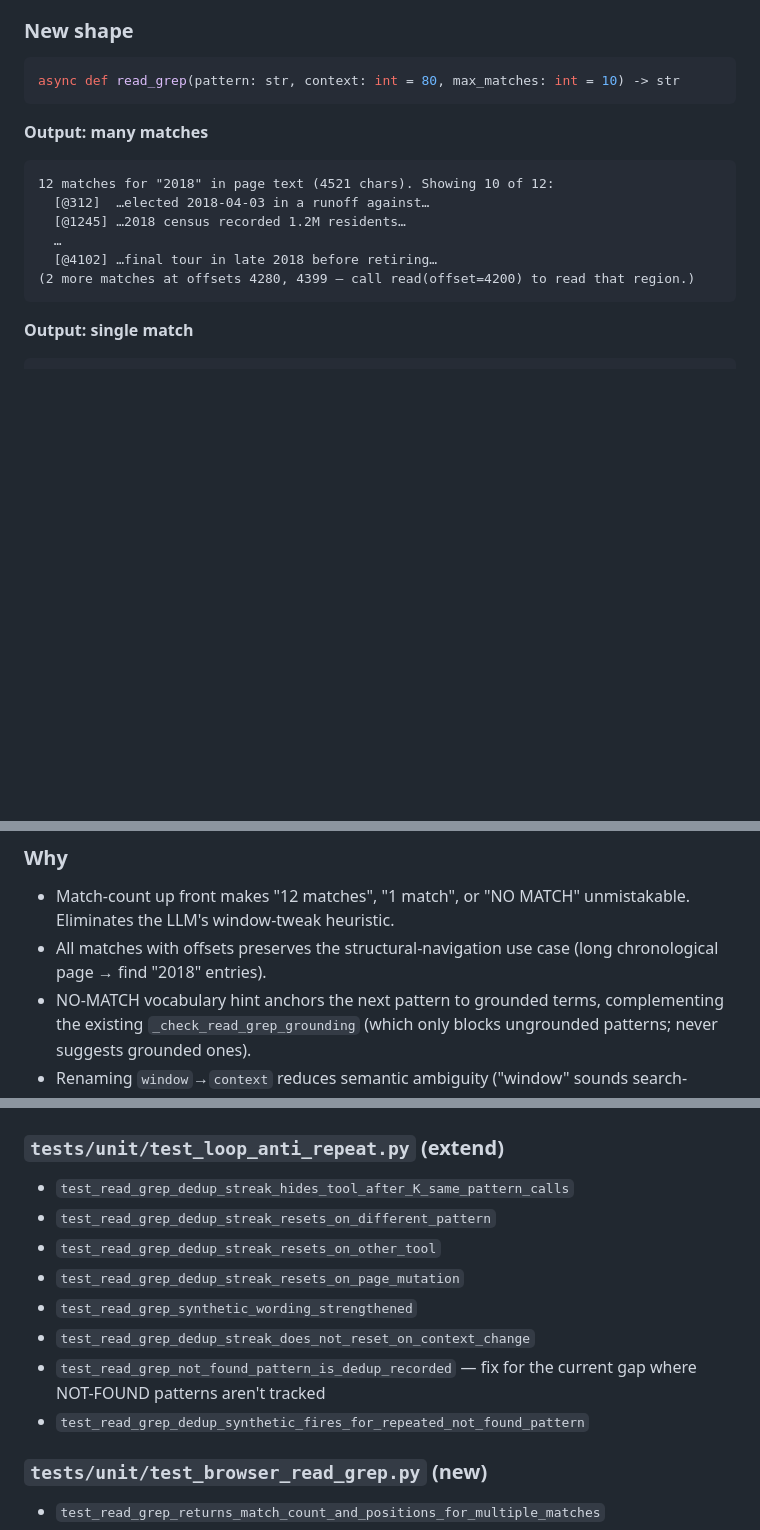
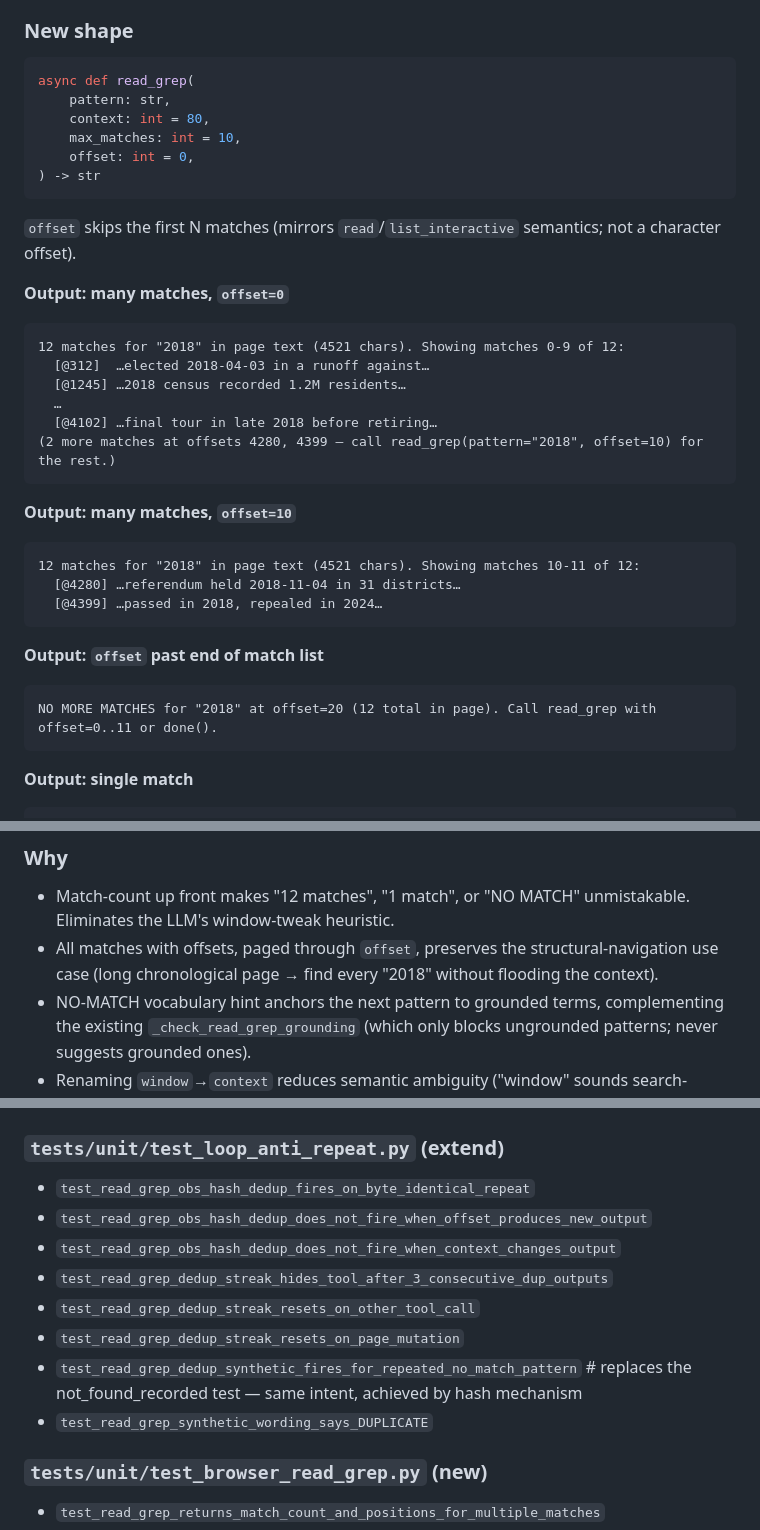
Before and after one commit to pinnerwt/v_coding_test2, a Markdown page: docs/plans/2026-05-03-readgrep-redesign-and-answer-grounding-design.md, 3 parts joined by grey strips. Rendered like a GitHub page; blank space fills up the shorter version.

````diff
--- a/docs/plans/2026-05-03-readgrep-redesign-and-answer-grounding-design.md
+++ b/docs/plans/2026-05-03-readgrep-redesign-and-answer-grounding-design.md
@@ -46,17 +46,36 @@ Specific deficiencies the bench trace surfaced:
 
 ### New shape
 ```python
-async def read_grep(pattern: str, context: int = 80, max_matches: int = 10) -> str
+async def read_grep(
+    pattern: str,
+    context: int = 80,
+    max_matches: int = 10,
+    offset: int = 0,
+) -> str
 ```
 
-**Output: many matches**
+`offset` skips the first N matches (mirrors `read`/`list_interactive` semantics; not a character offset).
+
+**Output: many matches, `offset=0`**
 ```
-12 matches for "2018" in page text (4521 chars). Showing 10 of 12:
+12 matches for "2018" in page text (4521 chars). Showing matches 0-9 of 12:
   [@312]  …elected 2018-04-03 in a runoff against…
   [@1245] …2018 census recorded 1.2M residents…
   …
   [@4102] …final tour in late 2018 before retiring…
-(2 more matches at offsets 4280, 4399 — call read(offset=4200) to read that region.)
+(2 more matches at offsets 4280, 4399 — call read_grep(pattern="2018", offset=10) for the rest.)
+```
+
+**Output: many matches, `offset=10`**
+```
+12 matches for "2018" in page text (4521 chars). Showing matches 10-11 of 12:
+  [@4280] …referendum held 2018-11-04 in 31 districts…
+  [@4399] …passed in 2018, repealed in 2024…
+```
+
+**Output: `offset` past end of match list**
+```
+NO MORE MATCHES for "2018" at offset=20 (12 total in page). Call read_grep with offset=0..11 or done().
 ```
 
 **Output: single match**
@@ -74,7 +93,7 @@ NO MATCH for "x = 9" in page text (761 chars). The text contains:
 
 ### Why
 - Match-count up front makes "12 matches", "1 match", or "NO MATCH" unmistakable. Eliminates the LLM's window-tweak heuristic.
-- All matches with offsets preserves the structural-navigation use case (long chronological page → find "2018" entries).
+- All matches with offsets, paged through `offset`, preserves the structural-navigation use case (long chronological page → find every "2018" without flooding the context).
 - NO-MATCH vocabulary hint anchors the next pattern to grounded terms, complementing the existing `_check_read_grep_grounding` (which only blocks ungrounded patterns; never suggests grounded ones).
 - Renaming `window`→`context` reduces semantic ambiguity ("window" sounds search-relevant; "context" is clearly snippet width).
 
@@ -166,14 +204,14 @@ The `done` trace event payload gains an `evidence` field (additive). Existing be
 ## Tests (TDD red bar before any production change)
 
 ### `tests/unit/test_loop_anti_repeat.py` (extend)
-- `test_read_grep_dedup_streak_hides_tool_after_K_same_pattern_calls`
-- `test_read_grep_dedup_streak_resets_on_different_pattern`
-- `test_read_grep_dedup_streak_resets_on_other_tool`
+- `test_read_grep_obs_hash_dedup_fires_on_byte_identical_repeat`
+- `test_read_grep_obs_hash_dedup_does_not_fire_when_offset_produces_new_output`
+- `test_read_grep_obs_hash_dedup_does_not_fire_when_context_changes_output`
+- `test_read_grep_dedup_streak_hides_tool_after_3_consecutive_dup_outputs`
+- `test_read_grep_dedup_streak_resets_on_other_tool_call`
 - `test_read_grep_dedup_streak_resets_on_page_mutation`
-- `test_read_grep_synthetic_wording_strengthened`
-- `test_read_grep_dedup_streak_does_not_reset_on_context_change`
-- `test_read_grep_not_found_pattern_is_dedup_recorded` — fix for the current gap where NOT-FOUND patterns aren't tracked
-- `test_read_grep_dedup_synthetic_fires_for_repeated_not_found_pattern`
+- `test_read_grep_dedup_synthetic_fires_for_repeated_no_match_pattern`  # replaces the not_found_recorded test — same intent, achieved by hash mechanism
+- `test_read_grep_synthetic_wording_says_DUPLICATE`
 
 ### `tests/unit/test_browser_read_grep.py` (new)
 - `test_read_grep_returns_match_count_and_positions_for_multiple_matches`
````
Also changed, not shown: other parts of docs/plans/2026-05-03-readgrep-redesign-and-answer-grounding-design.md (+39 -20 lines).
